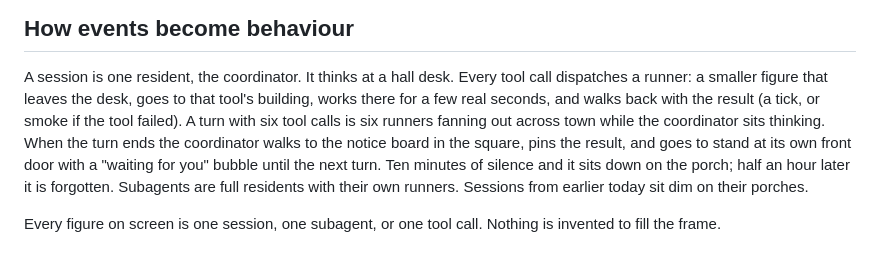
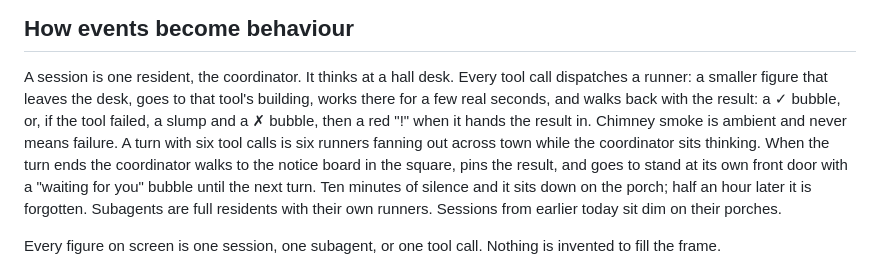
Before and after one commit to adi805/opencrabs-reef, a Markdown page: README.md, the part around the change. GitHub-like rendering.

Commit message:
docs: describe failed tool calls as they render
A failed runner slumps, walks back with a ✗ bubble, and shows a red "!"
at hand-in. Chimney smoke is ambient and never signals failure.

Co-Authored-By: Claude Opus 5.5 <noreply@anthropic.com>

```diff
--- a/README.md
+++ b/README.md
@@ -114,7 +114,9 @@ See [LIVE_BRIDGE.md](LIVE_BRIDGE.md) for the full contract and runbook.
 A session is one resident, the coordinator. It thinks at a hall desk. Every
 tool call dispatches a runner: a smaller figure that leaves the desk, goes to
 that tool's building, works there for a few real seconds, and walks back with
-the result (a tick, or smoke if the tool failed). A turn with six tool calls
+the result: a ✓ bubble, or, if the tool failed, a slump and a ✗ bubble, then a
+red "!" when it hands the result in. Chimney smoke is ambient and never means
+failure. A turn with six tool calls
 is six runners fanning out across town while the coordinator sits thinking.
 When the turn ends the coordinator walks to the notice board in the square,
 pins the result, and goes to stand at its own front door with a "waiting for
```
